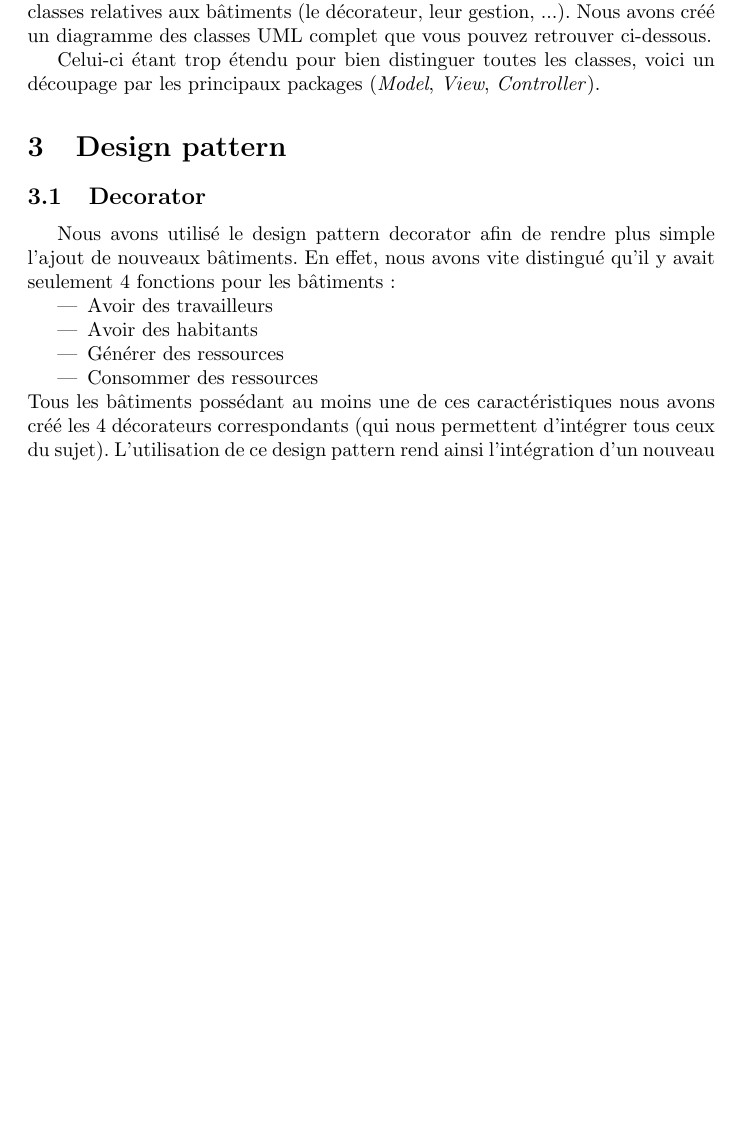
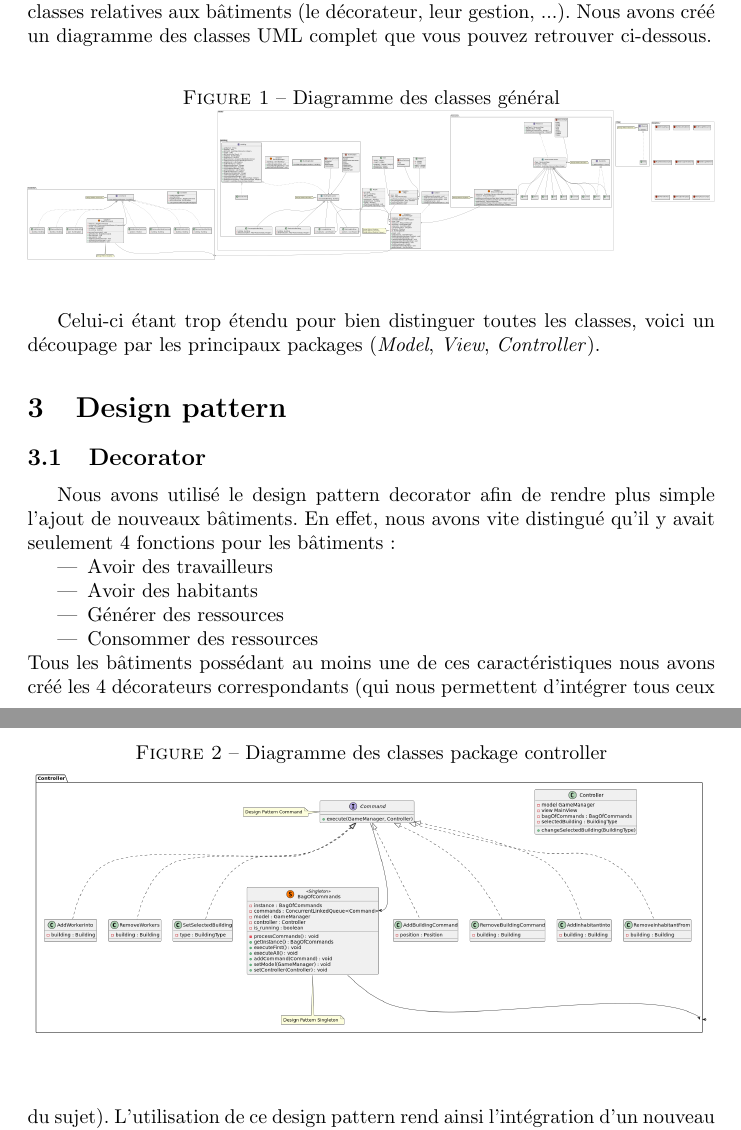
Before and after one commit to mchlln/JavaRTS, a LaTeX document (report.tex): part of page 3 of 7 before the commit and two parts of pages 3 and 4 of 7 after it, the two joined at a grey line, cut so that both start at the same text, the shorter picture padded with empty space. Compiled offline with pdfLaTeX.

Commit message:
report images

```diff
--- a/report.tex
+++ b/report.tex
@@ -3,7 +3,9 @@
 \usepackage[utf8]{inputenc}
 \usepackage[french]{babel}
 
-\usepackage{graphics}
+\usepackage{hyperref}
+\usepackage{graphicx}
+\graphicspath{ {./resources/} }
 
 \author{
     Valentin Jonquière,
@@ -34,7 +36,22 @@ et \textit{Controller}. À l'interieur de ces packages, nous avons parfois dû r
 la structure de l'application plus simple. C'est pour cela que l'on retrouve un package \textit{Building} regroupant toutes les classes relatives
 aux bâtiments (le décorateur, leur gestion, ...). Nous avons créé un diagramme des classes UML complet que vous pouvez retrouver ci-dessous.
 
+\begin{figure}[h]
+    \caption{Diagramme des classes général}
+    \centering
+    \includegraphics[width=\textwidth,height=\textheight,keepaspectratio]{complete_UML}
+    \label{fig:UML_complet}
+\end{figure}
+
+
 Celui-ci étant trop étendu pour bien distinguer toutes les classes, voici un découpage par les principaux packages (\textit{Model}, \textit{View}, \textit{Controller}).
+
+\begin{figure}[h]
+    \caption{Diagramme des classes package controller}
+    \centering
+    \includegraphics[width=\textwidth,height=\textheight,keepaspectratio]{controller_UML}
+    \label{fig:UML_complet}
+\end{figure}
 
 \section{Design pattern}
 \subsection{Decorator}
```
Also changed, not shown: resources/complete_UML.png (added), resources/controller_UML.png (added).
